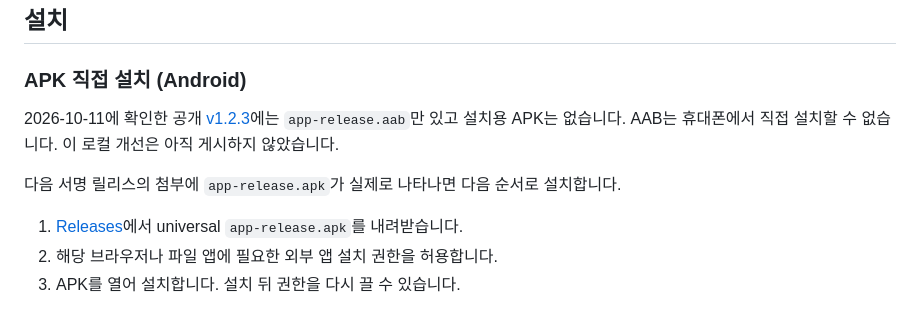
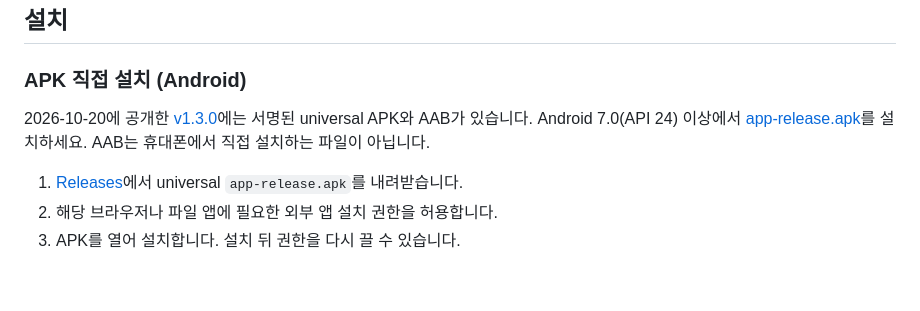
Before and after one commit to devcsb/3lines, a Markdown page: README.md, the part around the change. GitHub-like rendering; blank space fills up the shorter version.

```diff
--- a/README.md
+++ b/README.md
@@ -96,11 +96,9 @@
 
 ### APK 직접 설치 (Android)
 
-2026-10-11에 확인한 공개 [v1.2.3](https://github.com/devcsb/3lines/releases/tag/v1.2.3)에는 `app-release.aab`만 있고 설치용 APK는 없습니다. AAB는 휴대폰에서 직접 설치할 수 없습니다. 이 로컬 개선은 아직 게시하지 않았습니다.
+2026-10-20에 공개한 [v1.3.0](https://github.com/devcsb/3lines/releases/tag/v1.3.0)에는 서명된 universal APK와 AAB가 있습니다. Android 7.0(API 24) 이상에서 [app-release.apk](https://github.com/devcsb/3lines/releases/download/v1.3.0/app-release.apk)를 설치하세요. AAB는 휴대폰에서 직접 설치하는 파일이 아닙니다.
 
-다음 서명 릴리스의 첨부에 `app-release.apk`가 실제로 나타나면 다음 순서로 설치합니다.
-
-1. [Releases](../../releases/latest)에서 universal `app-release.apk`를 내려받습니다.
+1. [Releases](https://github.com/devcsb/3lines/releases/latest)에서 universal `app-release.apk`를 내려받습니다.
 2. 해당 브라우저나 파일 앱에 필요한 외부 앱 설치 권한을 허용합니다.
 3. APK를 열어 설치합니다. 설치 뒤 권한을 다시 끌 수 있습니다.
 
```
Also changed, not shown: docs/ANDROID_BETA.md (+1 -1 lines), docs/RELEASE.md (+55 -1 lines).
